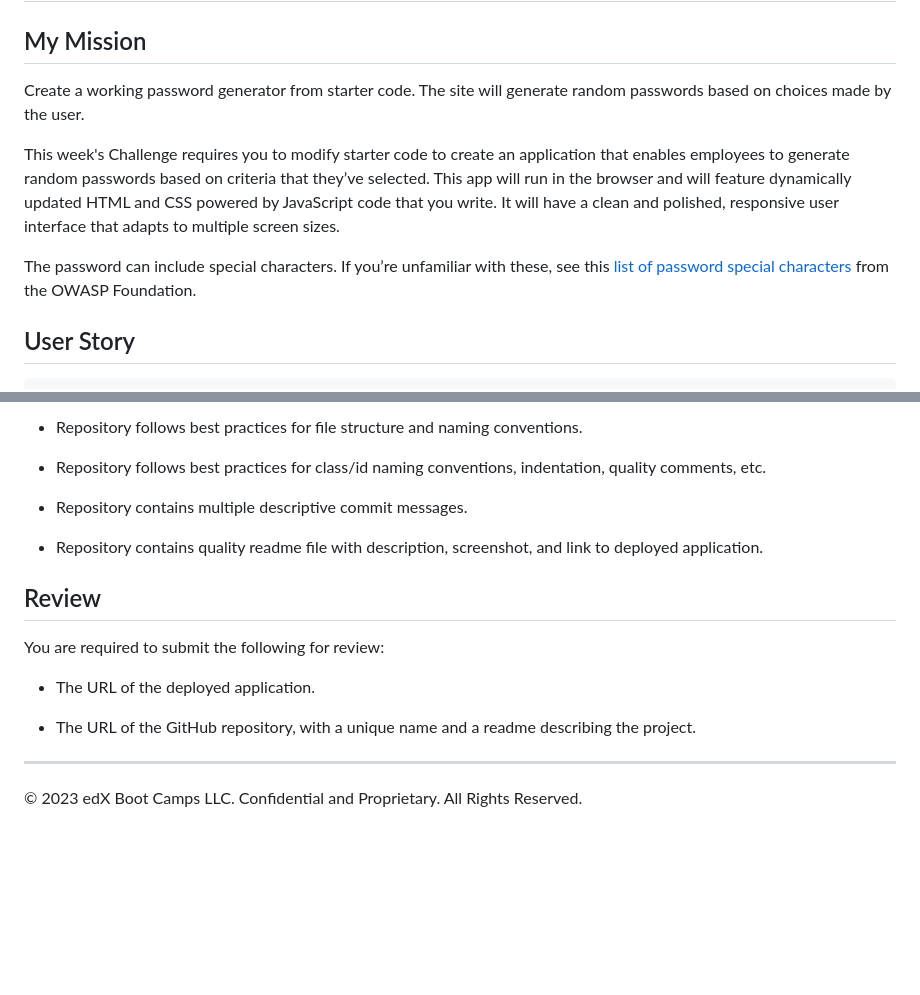
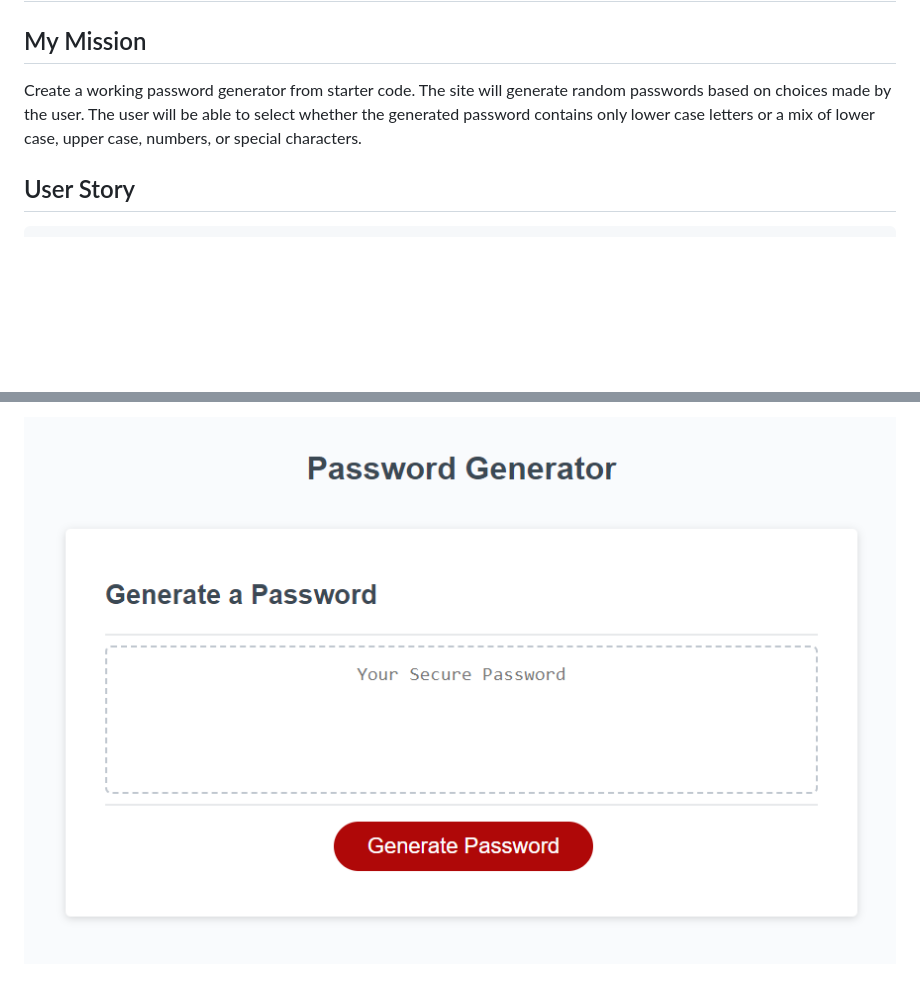
Before and after one commit to JulieABowers/Module-1-Challenge, a Markdown page: Password-Generator/README.md, 2 parts joined by grey strips. Rendered like a GitHub page; pictures changed too: Password-Generator/image.png (added); blank space fills up the shorter version.

Commit message:
Update README and add picture of website

```diff
--- a/Password-Generator/README.md
+++ b/Password-Generator/README.md
@@ -2,11 +2,7 @@
 
 ## My Mission
 
-Create a working password generator from starter code. The site will generate random passwords based on choices made by the user.
-
-This week's Challenge requires you to modify starter code to create an application that enables employees to generate random passwords based on criteria that they’ve selected. This app will run in the browser and will feature dynamically updated HTML and CSS powered by JavaScript code that you write. It will have a clean and polished, responsive user interface that adapts to multiple screen sizes.
-
-The password can include special characters. If you’re unfamiliar with these, see this [list of password special characters](https://www.owasp.org/index.php/Password_special_characters) from the OWASP Foundation.
+Create a working password generator from starter code. The site will generate random passwords based on choices made by the user. The user will be able to select whether the generated password contains only lower case letters or a mix of lower case, upper case, numbers, or special characters.
 
 ## User Story
 
@@ -85,18 +35 @@ This Challenge is graded based on the following criteria:
-* Repository follows best practices for file structure and naming conventions.
-
-* Repository follows best practices for class/id naming conventions, indentation, quality comments, etc.
-
-* Repository contains multiple descriptive commit messages.
-
-* Repository contains quality readme file with description, screenshot, and link to deployed application.
-
-## Review
-
-You are required to submit the following for review:
-
-* The URL of the deployed application.
-
-* The URL of the GitHub repository, with a unique name and a readme describing the project.
-
-- - -
-© 2023 edX Boot Camps LLC. Confidential and Proprietary. All Rights Reserved.
+![Alt text](image.png)
```
Also changed, not shown: other parts of Password-Generator/README.md (+0 -46 lines).
